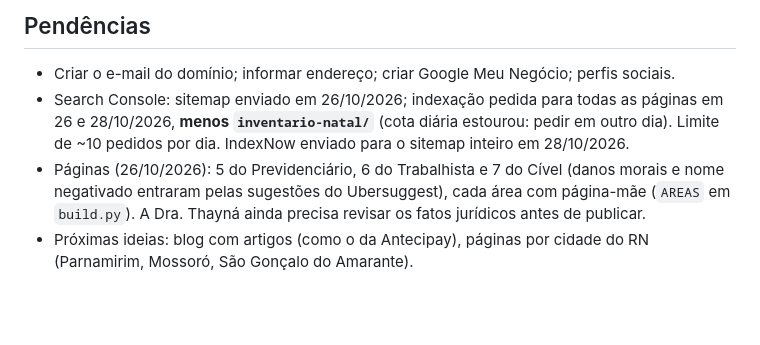
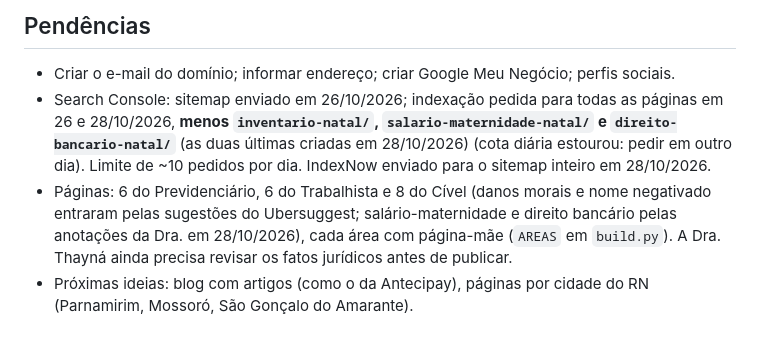
Before and after one commit to teck9br/thayna-cabral-site, a Markdown page: CLAUDE.md, the part around the change. Drawn GitHub-style; blank space fills up the shorter version.

Commit message:
CLAUDE.md: páginas novas e indexação pendente
Co-Authored-By: Claude Opus 5.5 <noreply@anthropic.com>

```diff
--- a/CLAUDE.md
+++ b/CLAUDE.md
@@ -34,6 +34,6 @@ Site do escritório da Dra. Thayná Cabral (OAB/RN 21.175), Natal-RN. Objetivo:
 
 ## Pendências
 - Criar o e-mail do domínio; informar endereço; criar Google Meu Negócio; perfis sociais.
-- Search Console: sitemap enviado em 26/10/2026; indexação pedida para todas as páginas em 26 e 28/10/2026, **menos `inventario-natal/`** (cota diária estourou: pedir em outro dia). Limite de ~10 pedidos por dia. IndexNow enviado para o sitemap inteiro em 28/10/2026.
-- Páginas (26/10/2026): 5 do Previdenciário, 6 do Trabalhista e 7 do Cível (danos morais e nome negativado entraram pelas sugestões do Ubersuggest), cada área com página-mãe (`AREAS` em `build.py`). A Dra. Thayná ainda precisa revisar os fatos jurídicos antes de publicar.
+- Search Console: sitemap enviado em 26/10/2026; indexação pedida para todas as páginas em 26 e 28/10/2026, **menos `inventario-natal/`, `salario-maternidade-natal/` e `direito-bancario-natal/`** (as duas últimas criadas em 28/10/2026) (cota diária estourou: pedir em outro dia). Limite de ~10 pedidos por dia. IndexNow enviado para o sitemap inteiro em 28/10/2026.
+- Páginas: 6 do Previdenciário, 6 do Trabalhista e 8 do Cível (danos morais e nome negativado entraram pelas sugestões do Ubersuggest; salário-maternidade e direito bancário pelas anotações da Dra. em 28/10/2026), cada área com página-mãe (`AREAS` em `build.py`). A Dra. Thayná ainda precisa revisar os fatos jurídicos antes de publicar.
 - Próximas ideias: blog com artigos (como o da Antecipay), páginas por cidade do RN (Parnamirim, Mossoró, São Gonçalo do Amarante).
```
